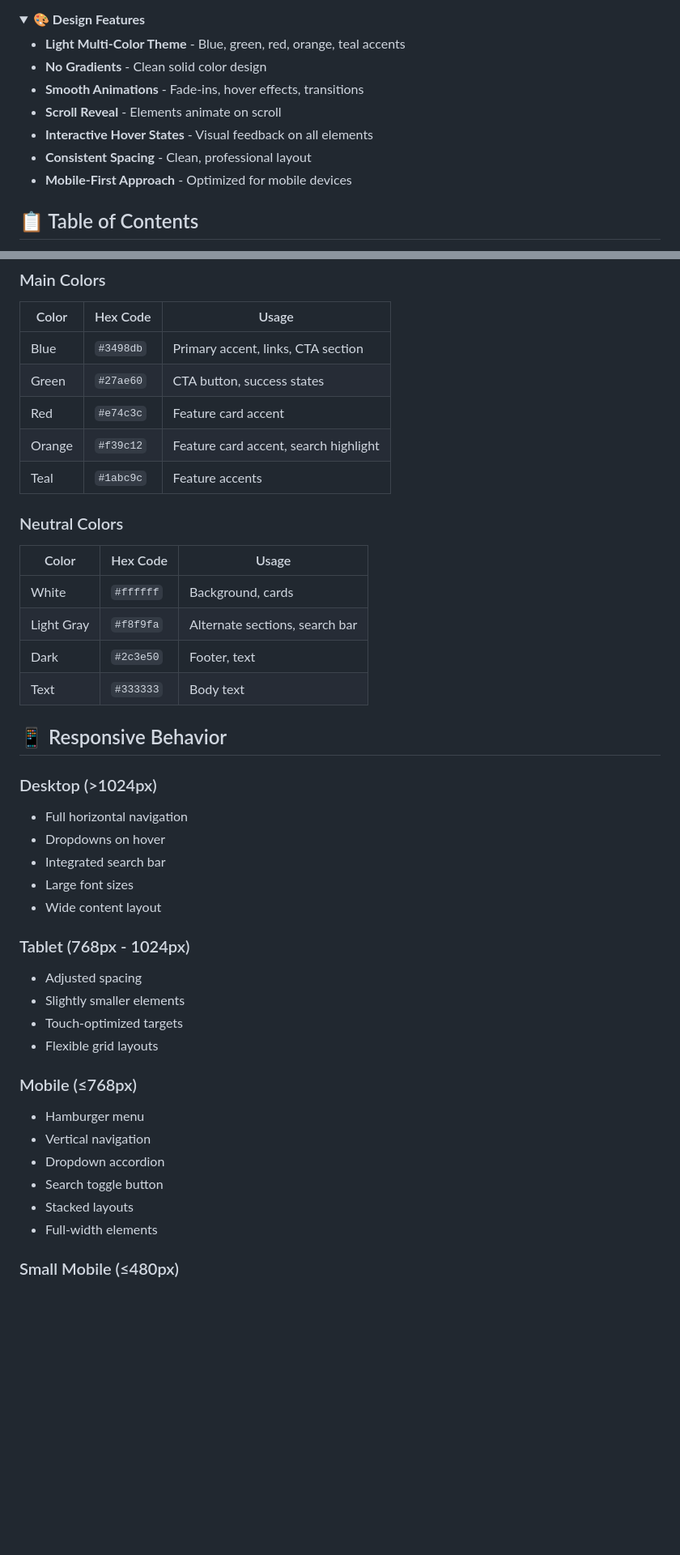
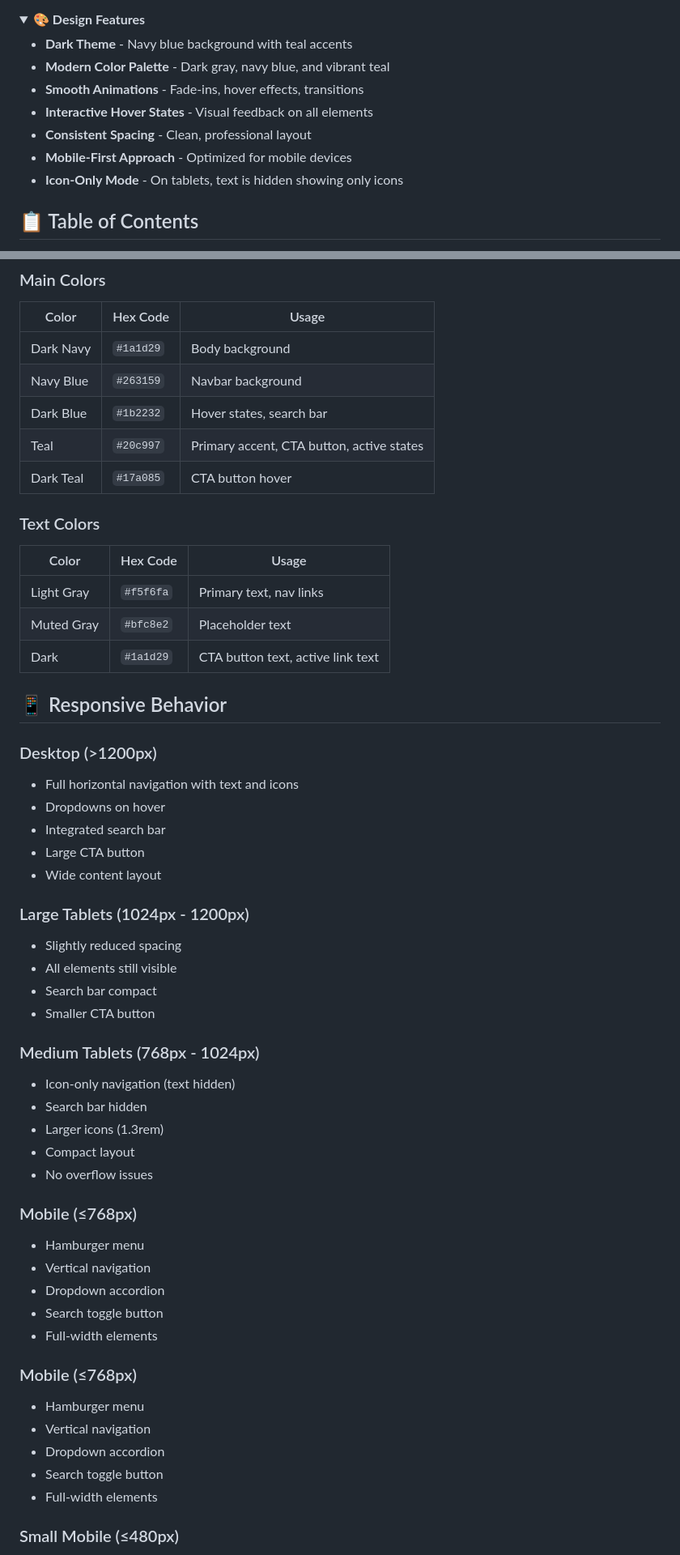
Before and after one commit to Sankrityayana/Responsive-Navigation-Bar, a Markdown page: README.md, 2 parts joined by grey strips. Shown: that part at 81% size. Drawn GitHub-style; folded sections open; blank space fills up the shorter version.

Commit message:
Update README: Reflect dark theme with teal accents and improved responsiveness

```diff
--- a/README.md
+++ b/README.md
@@ -28,13 +28,13 @@ A modern, fully responsive navigation bar built with vanilla HTML, CSS, and Java
 <details>
 <summary><strong>🎨 Design Features</strong></summary>
 
-- **Light Multi-Color Theme** - Blue, green, red, orange, teal accents
-- **No Gradients** - Clean solid color design
+- **Dark Theme** - Navy blue background with teal accents
+- **Modern Color Palette** - Dark gray, navy blue, and vibrant teal
 - **Smooth Animations** - Fade-ins, hover effects, transitions
-- **Scroll Reveal** - Elements animate on scroll
 - **Interactive Hover States** - Visual feedback on all elements
 - **Consistent Spacing** - Clean, professional layout
 - **Mobile-First Approach** - Optimized for mobile devices
+- **Icon-Only Mode** - On tablets, text is hidden showing only icons
 
 </details>
 
@@ -274,42 +286,53 @@ responsive-navigation-bar/
 
 | Color | Hex Code | Usage |
 |-------|----------|-------|
-| Blue | `#3498db` | Primary accent, links, CTA section |
-| Green | `#27ae60` | CTA button, success states |
-| Red | `#e74c3c` | Feature card accent |
-| Orange | `#f39c12` | Feature card accent, search highlight |
-| Teal | `#1abc9c` | Feature accents |
+| Dark Navy | `#1a1d29` | Body background |
+| Navy Blue | `#263159` | Navbar background |
+| Dark Blue | `#1b2232` | Hover states, search bar |
+| Teal | `#20c997` | Primary accent, CTA button, active states |
+| Dark Teal | `#17a085` | CTA button hover |
 
-### Neutral Colors
+### Text Colors
 
 | Color | Hex Code | Usage |
 |-------|----------|-------|
-| White | `#ffffff` | Background, cards |
-| Light Gray | `#f8f9fa` | Alternate sections, search bar |
-| Dark | `#2c3e50` | Footer, text |
-| Text | `#333333` | Body text |
+| Light Gray | `#f5f6fa` | Primary text, nav links |
+| Muted Gray | `#bfc8e2` | Placeholder text |
+| Dark | `#1a1d29` | CTA button text, active link text |
 
 ## 📱 Responsive Behavior
 
-### Desktop (>1024px)
-- Full horizontal navigation
+### Desktop (>1200px)
+- Full horizontal navigation with text and icons
 - Dropdowns on hover
 - Integrated search bar
-- Large font sizes
+- Large CTA button
 - Wide content layout
 
-### Tablet (768px - 1024px)
-- Adjusted spacing
-- Slightly smaller elements
-- Touch-optimized targets
-- Flexible grid layouts
+### Large Tablets (1024px - 1200px)
+- Slightly reduced spacing
+- All elements still visible
+- Search bar compact
+- Smaller CTA button
+
+### Medium Tablets (768px - 1024px)
+- Icon-only navigation (text hidden)
+- Search bar hidden
+- Larger icons (1.3rem)
+- Compact layout
+- No overflow issues
 
 ### Mobile (≤768px)
 - Hamburger menu
 - Vertical navigation
 - Dropdown accordion
 - Search toggle button
-- Stacked layouts
+- Full-width elements
+### Mobile (≤768px)
+- Hamburger menu
+- Vertical navigation
+- Dropdown accordion
+- Search toggle button
 - Full-width elements
 
 ### Small Mobile (≤480px)
```
Also changed, not shown: other parts of README.md (+42 -30 lines).
